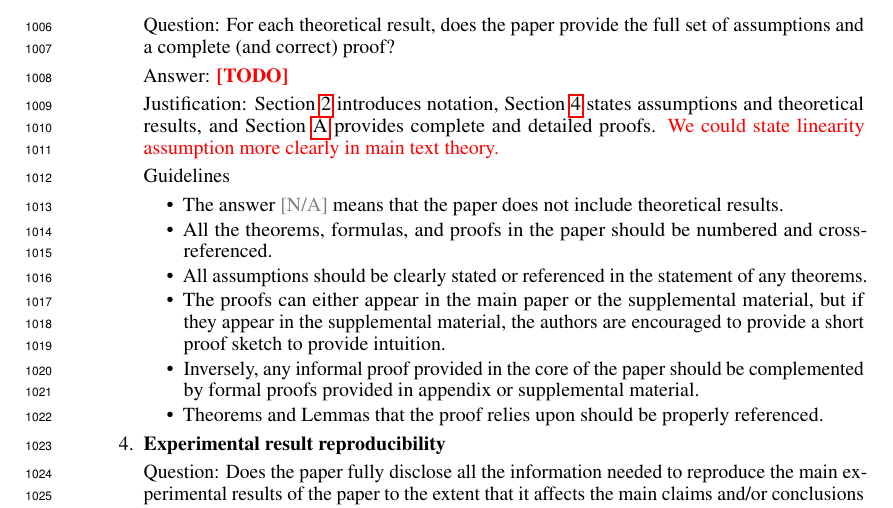
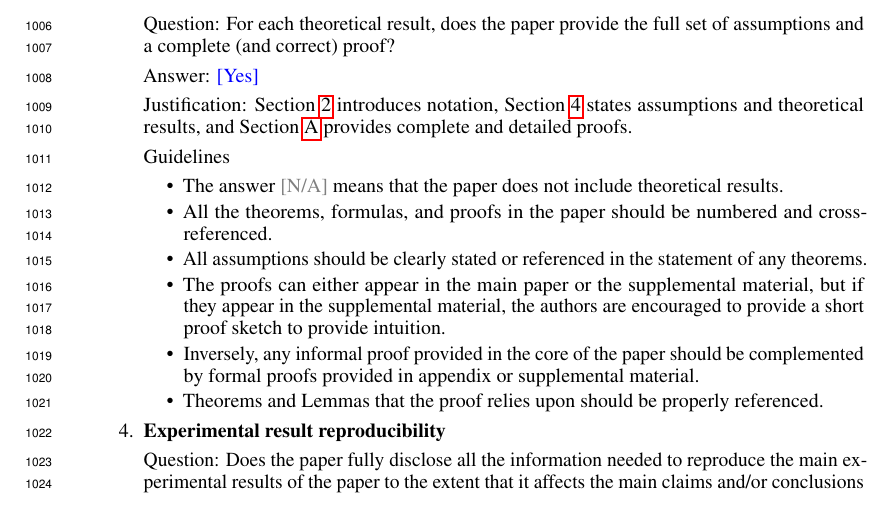
Before and after one commit to manuelquinteroc/OBD_AISTATS27, a LaTeX paper (neurips2026/neurips_2026.tex, which reads neurips2026/checklist.tex): part of page 27 of 32, cut so that both start at the same text. Compiled offline with pdfLaTeX.

Commit message:
Small change to checklist #3

```diff
--- a/neurips2026/checklist.tex
+++ b/neurips2026/checklist.tex
@@ -60,8 +60,8 @@
 
 \item {\bf Theory assumptions and proofs}
     \item[] Question: For each theoretical result, does the paper provide the full set of assumptions and a complete (and correct) proof?
-    \item[] Answer: \answerTODO{} % Replace by \answerYes{}, \answerNo{}, or \answerNA{}.
-    \item[] Justification: \cref{sec:counterfactual_OBD} introduces notation, \cref{sec:signflips} states assumptions and theoretical results, and \cref{app:theory} provides complete and detailed proofs. \textcolor{red}{We could state linearity assumption more clearly in main text theory.}
+    \item[] Answer: \answerYes{} % Replace by \answerYes{}, \answerNo{}, or \answerNA{}.
+    \item[] Justification: \cref{sec:counterfactual_OBD} introduces notation, \cref{sec:signflips} states assumptions and theoretical results, and \cref{app:theory} provides complete and detailed proofs.
     \item[] Guidelines
     \begin{itemize}
         \item The answer \answerNA{} means that the paper does not include theoretical results.
```
